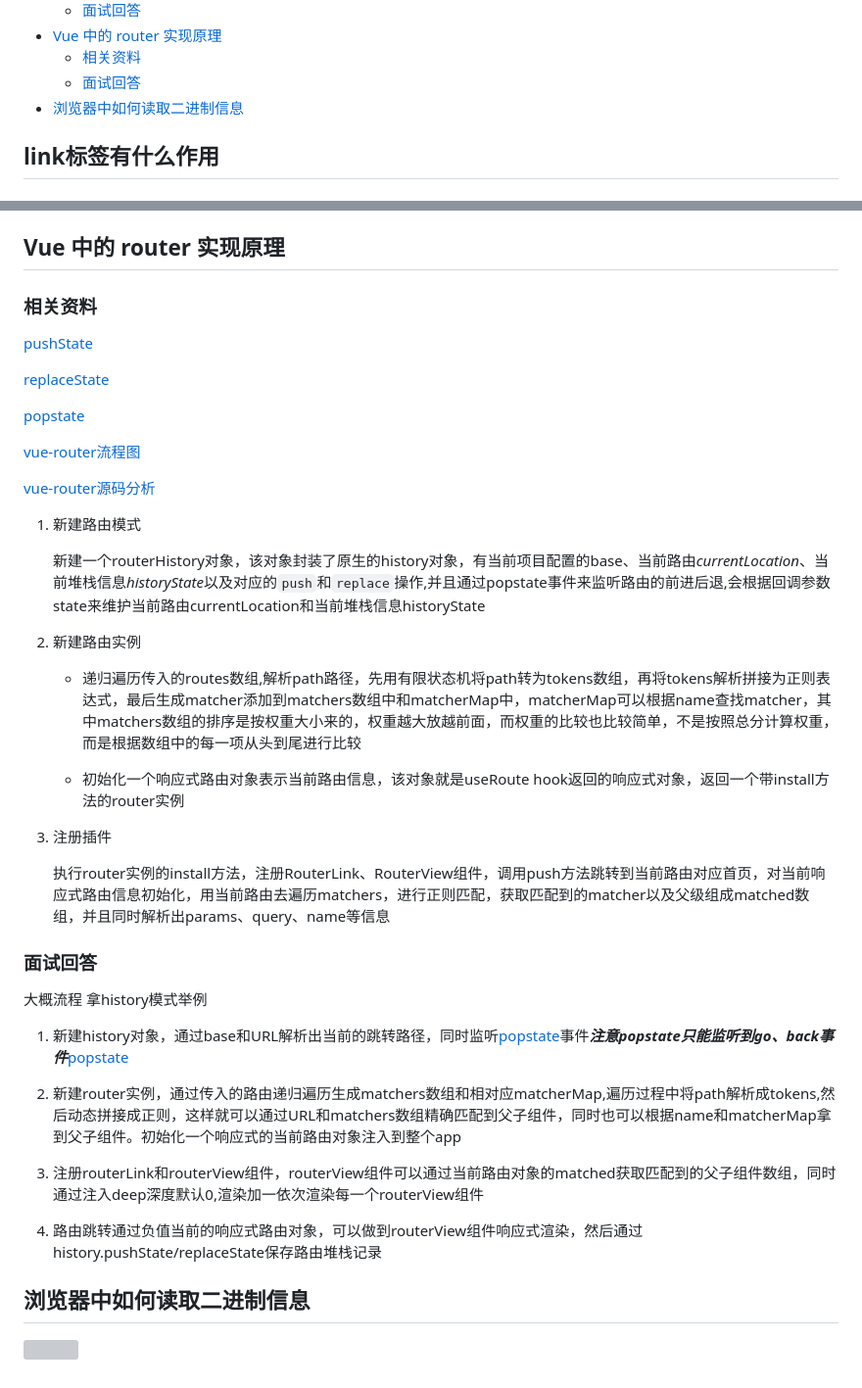
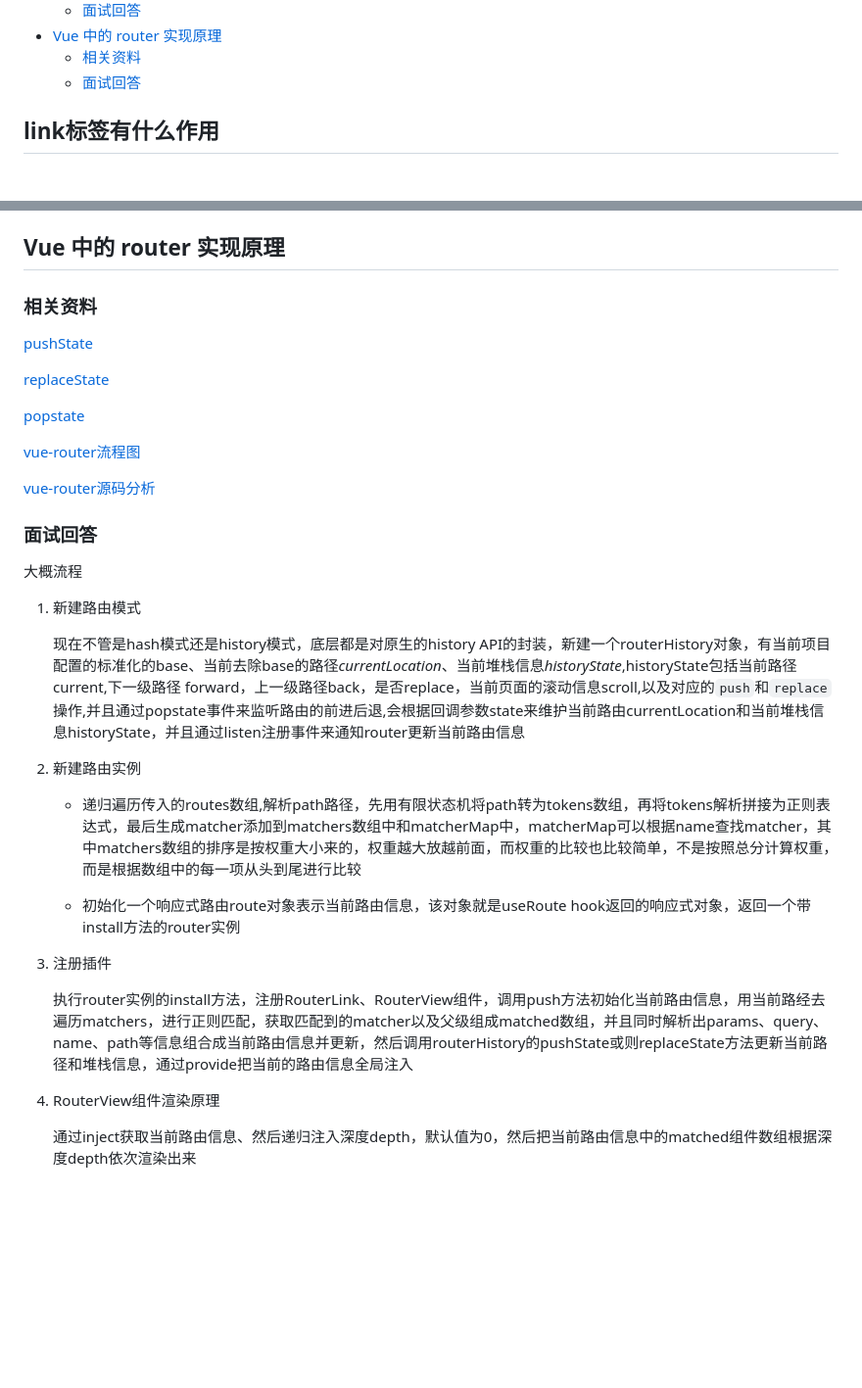
Before and after one commit to zjjaxx/evolution, a Markdown page: src/面试/重生归来之DOM+JS面试技巧大揭秘.md, 2 parts joined by grey strips. Shown: that part at 98% size. Rendered like a GitHub page; blank space fills up the shorter version; grey boxes are pictures that could not be loaded.

```diff
--- a/src/面试/重生归来之DOM+JS面试技巧大揭秘.md
+++ b/src/面试/重生归来之DOM+JS面试技巧大揭秘.md
@@ -53,7 +53,6 @@
 - [Vue 中的 router 实现原理](#vue-中的-router-实现原理)
   - [相关资料](#相关资料-12)
   - [面试回答](#面试回答-15)
-- [浏览器中如何读取二进制信息](#浏览器中如何读取二进制信息)
 
 
 ## link标签有什么作用
@@ -839,7 +838,6 @@ repaint 的本质就是重新根据分层信息计算了绘制指令。
 
 ## Vue 中的 router 实现原理
 
-
 ### 相关资料
 
 [pushState](https://developer.mozilla.org/zh-CN/docs/Web/API/History/pushState)
@@ -850,37 +848,26 @@ repaint 的本质就是重新根据分层信息计算了绘制指令。
 
 [vue-router流程图](https://excalidraw.com/#json=TLs-RUI2SVP_54Rq5M4-X,iqNi3GugImSYzyoEcgF7WA)
 
-[vue-router源码分析](https://segmentfault.com/a/1190000043638262#item-2)
+[vue-router源码分析](https://excalidraw.com/#json=4gOB5O5YCmtnyMJCY9nWP,Vrq39kdLQXFa6FBDVufqPA)
+
+### 面试回答
+
+大概流程
 
 1. 新建路由模式
 
-   新建一个routerHistory对象，该对象封装了原生的history对象，有当前项目配置的base、当前路由*currentLocation*、当前堆栈信息*historyState*以及对应的`push`和`replace`操作,并且通过popstate事件来监听路由的前进后退,会根据回调参数state来维护当前路由currentLocation和当前堆栈信息historyState
+   现在不管是hash模式还是history模式，底层都是对原生的history API的封装，新建一个routerHistory对象，有当前项目配置的标准化的base、当前去除base的路径*currentLocation*、当前堆栈信息*historyState*,historyState包括当前路径current,下一级路径 forward，上一级路径back，是否replace，当前页面的滚动信息scroll,以及对应的`push`和`replace`操作,并且通过popstate事件来监听路由的前进后退,会根据回调参数state来维护当前路由currentLocation和当前堆栈信息historyState，并且通过listen注册事件来通知router更新当前路由信息
 
 2. 新建路由实例
 
    - 递归遍历传入的routes数组,解析path路径，先用有限状态机将path转为tokens数组，再将tokens解析拼接为正则表达式，最后生成matcher添加到matchers数组中和matcherMap中，matcherMap可以根据name查找matcher，其中matchers数组的排序是按权重大小来的，权重越大放越前面，而权重的比较也比较简单，不是按照总分计算权重，而是根据数组中的每一项从头到尾进行比较
 
-   - 初始化一个响应式路由对象表示当前路由信息，该对象就是useRoute hook返回的响应式对象，返回一个带install方法的router实例
+   - 初始化一个响应式路由route对象表示当前路由信息，该对象就是useRoute hook返回的响应式对象，返回一个带install方法的router实例
 
 3. 注册插件
 
-   执行router实例的install方法，注册RouterLink、RouterView组件，调用push方法跳转到当前路由对应首页，对当前响应式路由信息初始化，用当前路由去遍历matchers，进行正则匹配，获取匹配到的matcher以及父级组成matched数组，并且同时解析出params、query、name等信息
+   执行router实例的install方法，注册RouterLink、RouterView组件，调用push方法初始化当前路由信息，用当前路经去遍历matchers，进行正则匹配，获取匹配到的matcher以及父级组成matched数组，并且同时解析出params、query、name、path等信息组合成当前路由信息并更新，然后调用routerHistory的pushState或则replaceState方法更新当前路径和堆栈信息，通过provide把当前的路由信息全局注入
 
+4. RouterView组件渲染原理
 
-
-
-### 面试回答
-
-
-
-大概流程 拿history模式举例
-
-1. 新建history对象，通过base和URL解析出当前的跳转路径，同时监听[popstate](https://developer.mozilla.org/en-US/docs/Web/API/Window/popstate_event)事件***注意popstate只能监听到go、back事件***[popstate](https://developer.mozilla.org/en-US/docs/Web/API/Window/popstate_event)
-
-2. 新建router实例，通过传入的路由递归遍历生成matchers数组和相对应matcherMap,遍历过程中将path解析成tokens,然后动态拼接成正则，这样就可以通过URL和matchers数组精确匹配到父子组件，同时也可以根据name和matcherMap拿到父子组件。初始化一个响应式的当前路由对象注入到整个app
-3. 注册routerLink和routerView组件，routerView组件可以通过当前路由对象的matched获取匹配到的父子组件数组，同时通过注入deep深度默认0,渲染加一依次渲染每一个routerView组件
-4. 路由跳转通过负值当前的响应式路由对象，可以做到routerView组件响应式渲染，然后通过history.pushState/replaceState保存路由堆栈记录
-
-## 浏览器中如何读取二进制信息
-
-![](https://shanyue.tech/assets/img/transform.77175c26.jpg)
+   通过inject获取当前路由信息、然后递归注入深度depth，默认值为0，然后把当前路由信息中的matched组件数组根据深度depth依次渲染出来
```
Also changed, not shown: other parts of src/面试/重生归来之DOM+JS面试技巧大揭秘.md (+5 -5 lines).
